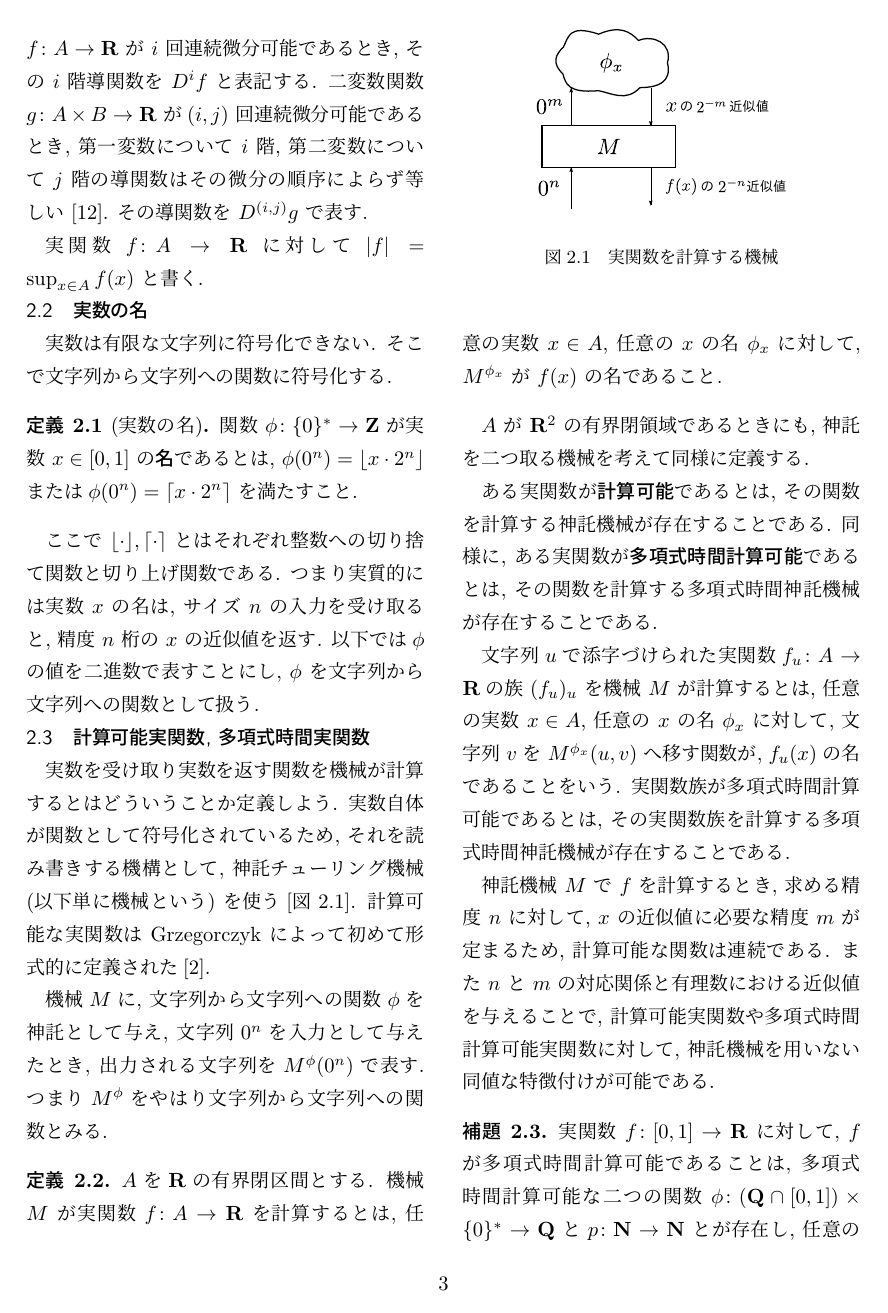
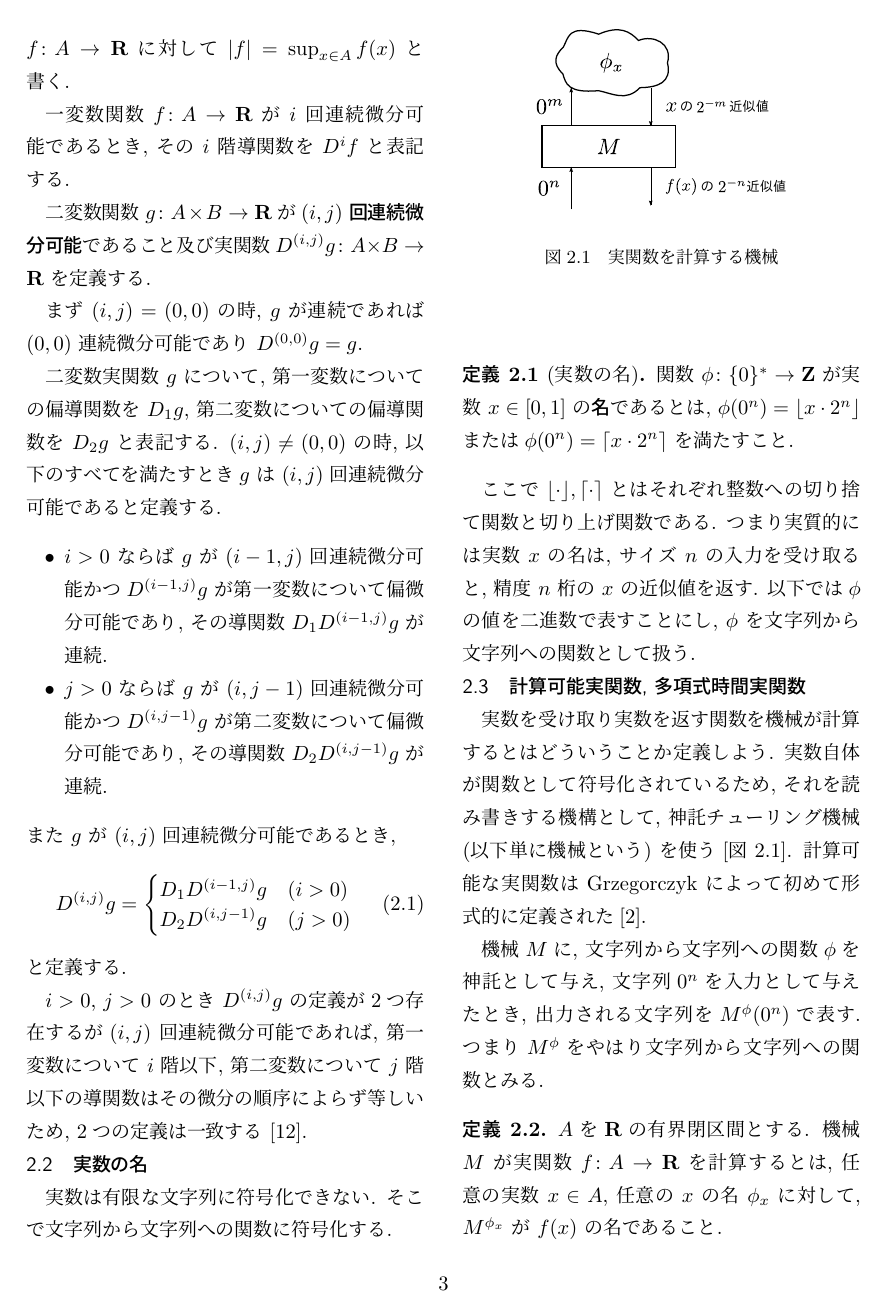
Before and after one commit to ex-hota911/LA2011Winter, a LaTeX document (fulltext.tex, which reads preliminary.tex): page 3 of 7. Compiled offline with pLaTeX and dvipdfmx.

Commit message:
(i,j)回連続微分可能の定義(準備)

```diff
--- a/preliminary.tex
+++ b/preliminary.tex
@@ -5,15 +5,46 @@
 自然数の集合を $\N$, 整数の集合を $\Z$, 実数の集合を $\R$,
 有理数の集合を $\Q$, $\T = \{0^n \mid n \in \N\}$ と表す.
 
-$A, B$ を $\R$ の有界閉区間とする. 一変数関数 $f\colon A \to \R$ が $i$ 回連続微分可能であるとき,
+$A, B$ を $\R$ の有界閉区間とする.
+実関数 $f \colon A \to \R$ に対して $|f| = \sup_{x \in A} f(x)$ と書く.
+
+一変数関数 $f\colon A \to \R$ が $i$ 回連続微分可能であるとき,
 その $i$ 階導関数を $\D ^i f$ と表記する.
+
 二変数関数 $g \colon A \times B \to \R$ が
-$(i, j)$ 回連続微分可能であるとき,
-第一変数について $i$ 階, 第二変数について $j$ 階の導関数は
-その微分の順序によらず等しい \cite{takagi1968analysis}.
-その導関数を $\D ^{(i,j)}g$ で表す.
+\emph{$(i, j)$ 回連続微分可能}であること
+及び実関数 $\D^{(i,j)} g \colon A \times B \to \R$ を定義する.
 
-実関数 $f \colon A \to \R$ に対して $|f| = \sup_{x \in A} f(x)$ と書く.
+まず $(i, j) = (0, 0)$ の時, $g$ が連続であれば
+$(0, 0)$ 連続微分可能であり $\D^{(0,0)} g = g$.
+
+二変数実関数 $g$ について, 第一変数についての偏導関数を $D_1 g$,
+第二変数についての偏導関数を $D_2 g$ と表記する.
+$(i, j) \not= (0, 0)$ の時, 以下のすべてを満たすとき
+$g$ は $(i, j)$ 回連続微分可能であると定義する.
+\begin{itemize}
+ \item $i>0$ ならば $g$ が $(i-1, j)$ 回連続微分可能かつ
+       $\D^{(i-1, j)} g$ が第一変数について偏微分可能であり,
+       その導関数 $\D_1 \D^{(i-1, j)} g$ が連続.
+ \item $j>0$ ならば $g$ が $(i, j-1)$ 回連続微分可能かつ
+       $\D^{(i, j-1)} g$ が第二変数について偏微分可能であり,
+       その導関数 $\D_2 \D^{(i, j-1)} g$ が連続.
+\end{itemize}
+また $g$ が $(i, j)$ 回連続微分可能であるとき,
+\begin{equation}
+ \D^{(i, j)} g =
+  \begin{cases}
+   \D_1 \D^{(i-1, j)} g & (i > 0)
+   \\
+   \D_2 \D^{(i, j-1)} g & (j > 0)
+  \end{cases}
+\end{equation}
+と定義する.
+
+$i > 0$, $j > 0$ のとき $D^{(i,j)} g$ の定義が2つ存在するが
+$(i, j)$ 回連続微分可能であれば,
+第一変数について $i$ 階以下, 第二変数について $j$ 階以下の導関数は
+その微分の順序によらず等しいため, 2つの定義は一致する \cite{takagi1968analysis}.
 
 \subsection{実数の名}
  実数は有限な文字列に符号化できない.
```
